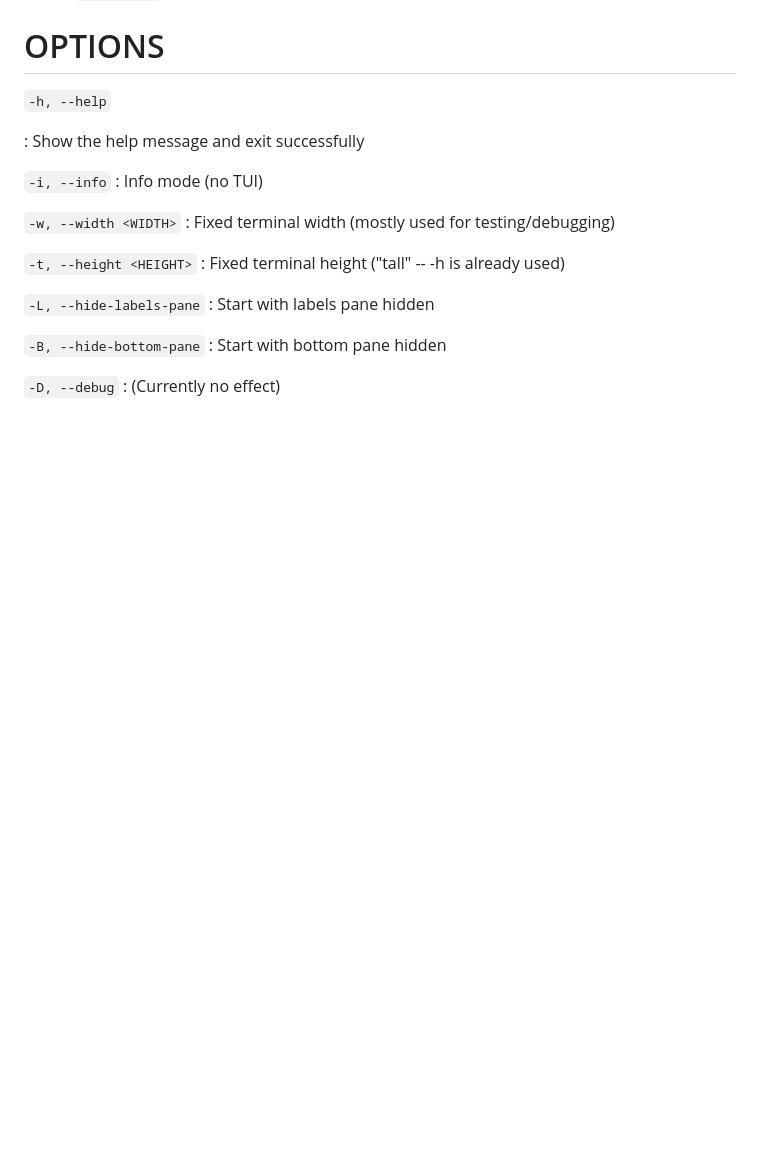
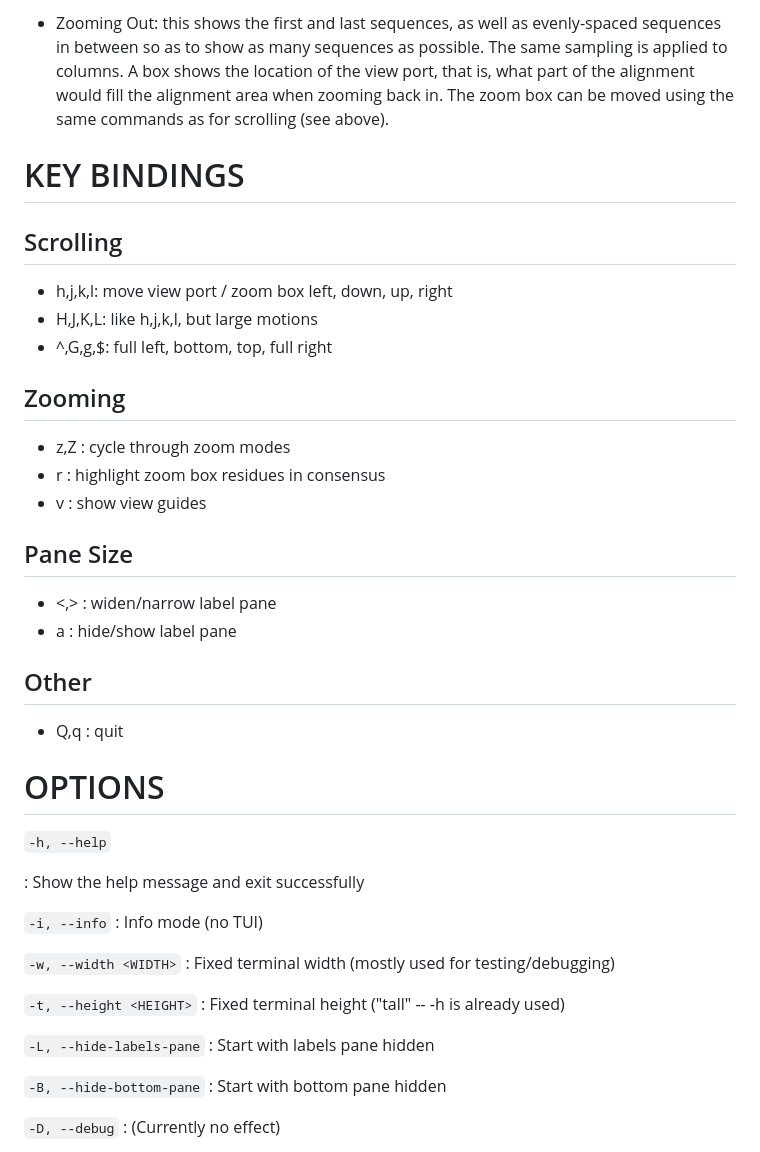
Before and after one commit to sib-swiss/termal, a Markdown page: termal.md, the part around one of its changes. Drawn GitHub-style; blank space fills up the shorter version.

```diff
--- a/termal.md
+++ b/termal.md
@@ -15,3 +101,38 @@ where `<MSA file>` is an alignment in multiple FastA format.
+* Zooming Out: this shows the first and last sequences, as well as evenly-spaced
+  sequences in between so as to show as many sequences as possible. The same
+  sampling is applied to columns. A box shows the location of the view port,
+  that is, what part of the alignment would fill the alignment area when zooming
+  back in. The zoom box can be moved using the same commands as for scrolling
+  (see above).
+
+
+KEY BINDINGS
+============
+
+Scrolling
+------
+
+* h,j,k,l: move view port / zoom box left, down, up, right
+* H,J,K,L: like h,j,k,l, but large motions
+* ^,G,g,$: full left, bottom, top, full right
+
+Zooming
+-------
+
+* z,Z    : cycle through zoom modes
+* r      : highlight zoom box residues in consensus
+* v      : show view guides
+
+Pane Size
+---------
+
+* <,>    : widen/narrow label pane
+* a      : hide/show label pane
+
+Other
+-----
+
+* Q,q    : quit
 
 OPTIONS
 =======
```
Also changed, not shown: other parts of termal.md (+89 -67 lines), roadmap.md (+12 -4 lines).
